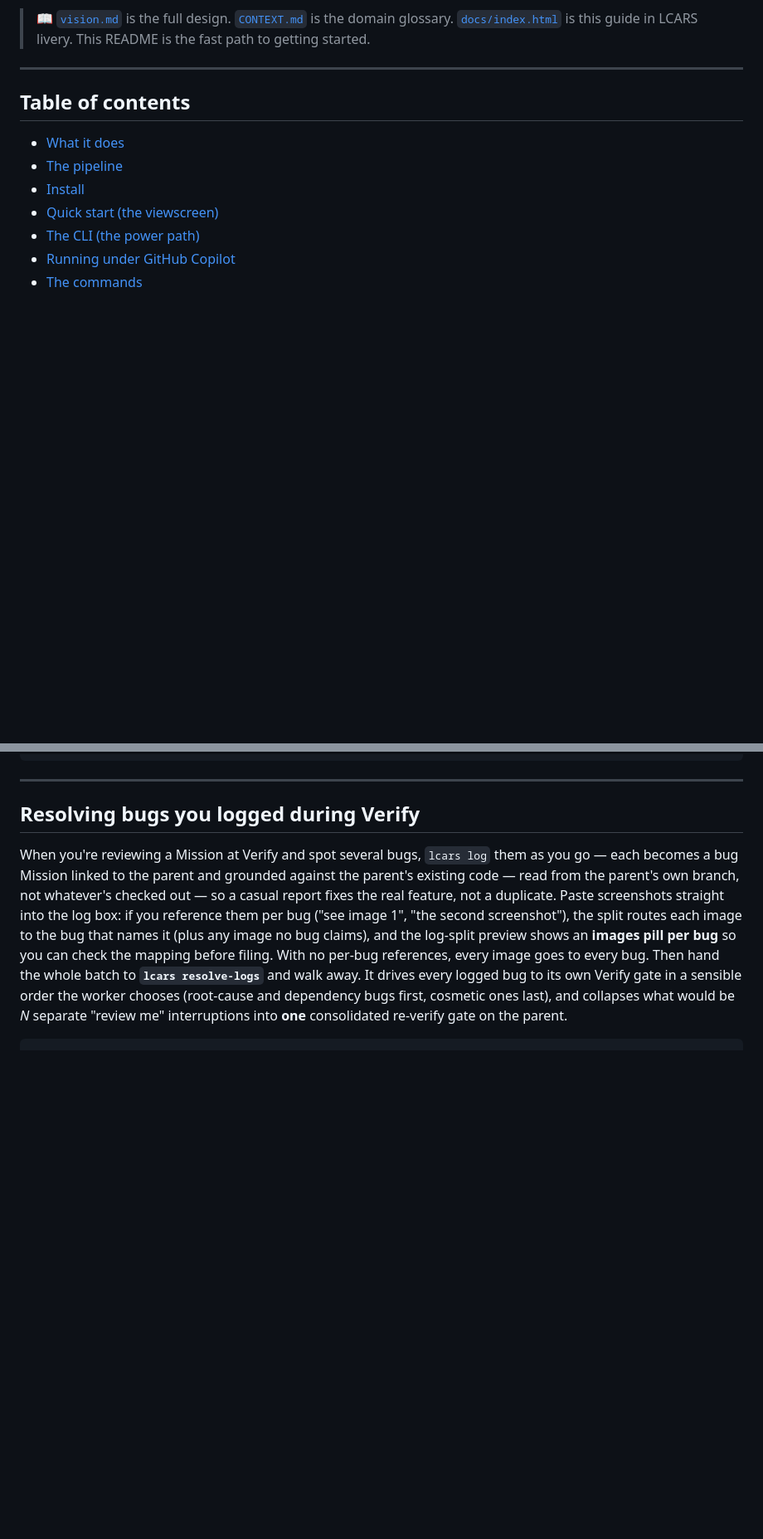
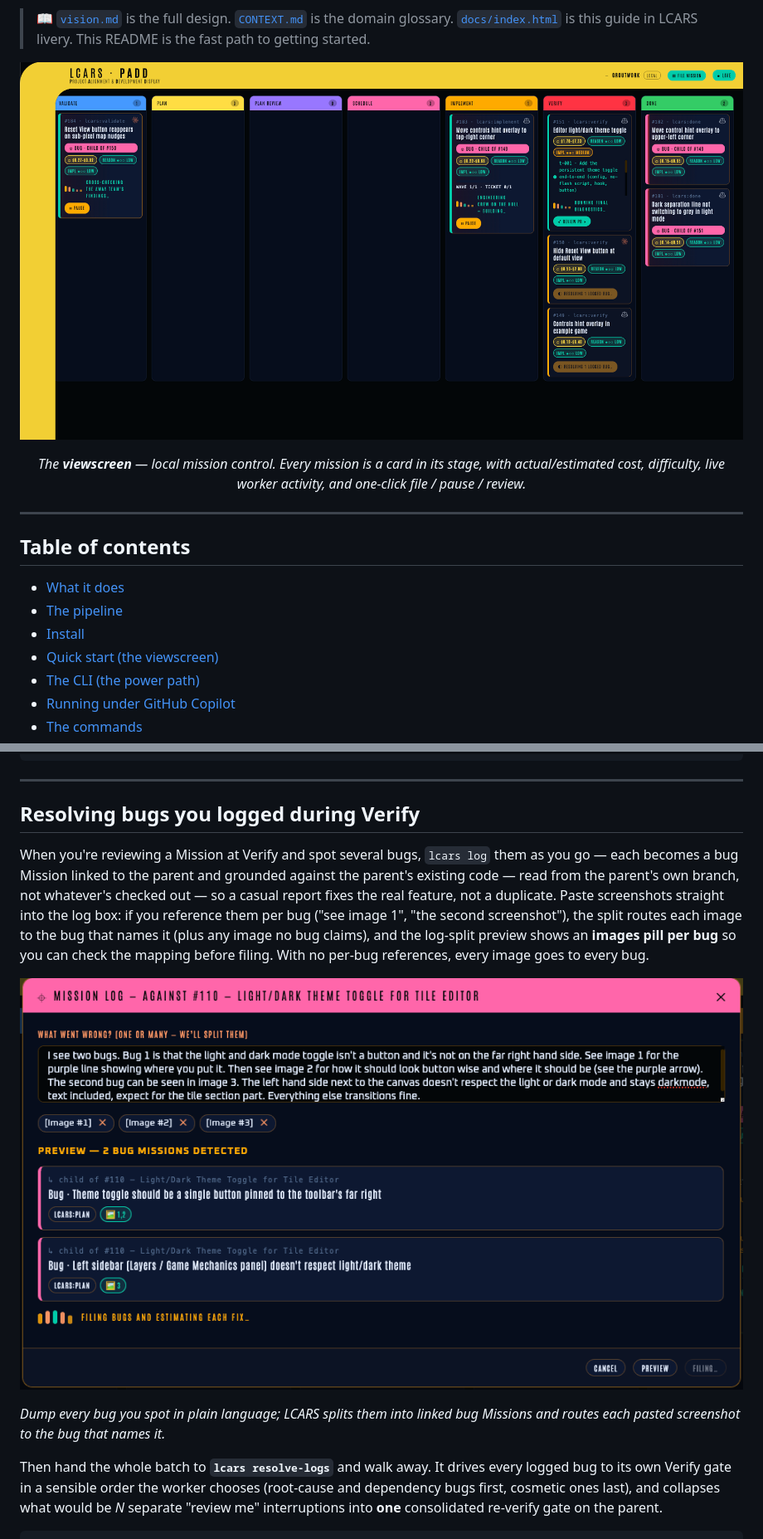
Before and after one commit to roferg/LCARS, a Markdown page: README.md, 2 parts joined by grey strips. Shown at 83% size. Rendered like a GitHub page; pictures changed too: docs/assets/mission-log.png (added), docs/assets/viewscreen-board.png (added); blank space fills up the shorter version.

```diff
--- a/README.md
+++ b/README.md
@@ -14,6 +14,10 @@ web board — with the CLI available as the equivalent power path underneath.
 > 📖 [`vision.md`](vision.md) is the full design. [`CONTEXT.md`](CONTEXT.md) is
 > the domain glossary. [`docs/index.html`](docs/index.html) is this guide in
 > LCARS livery. This README is the fast path to getting started.
+
+![The LCARS viewscreen — a Star-Trek-themed Kanban board showing missions moving through Validate → Plan → Plan Review → Schedule → Implement → Verify → Done, each card carrying live cost and difficulty pills, real "working" status, and logged-bug children.](docs/assets/viewscreen-board.png)
+
+<p align="center"><em>The <strong>viewscreen</strong> — local mission control. Every mission is a card in its stage, with actual/estimated cost, difficulty, live worker activity, and one-click file / pause / review.</em></p>
 
 ---
 
@@ -458,6 +462,11 @@ bug ("see image 1", "the second screenshot"), the split routes each image to the
 bug that names it (plus any image no bug claims), and the log-split preview shows
 an **images pill per bug** so you can check the mapping before filing. With no
 per-bug references, every image goes to every bug.
+
+![The Mission Log dialog — a free-form "what went wrong?" box with pasted screenshots, previewing two auto-detected bug Missions, each a child of the parent with its own plan label and images pill.](docs/assets/mission-log.png)
+
+*Dump every bug you spot in plain language; LCARS splits them into linked bug Missions and routes each pasted screenshot to the bug that names it.*
+
 Then hand the whole batch to **`lcars resolve-logs`** and walk away. It drives
 every logged bug to its own Verify gate in a sensible order the worker chooses
 (root-cause and dependency bugs first, cosmetic ones last), and collapses what
```
Also changed, not shown: other parts of README.md (+4 -0 lines), vision.md (+12 -0 lines), docs/assets/reverify-gate.png (added), 3 other files.
